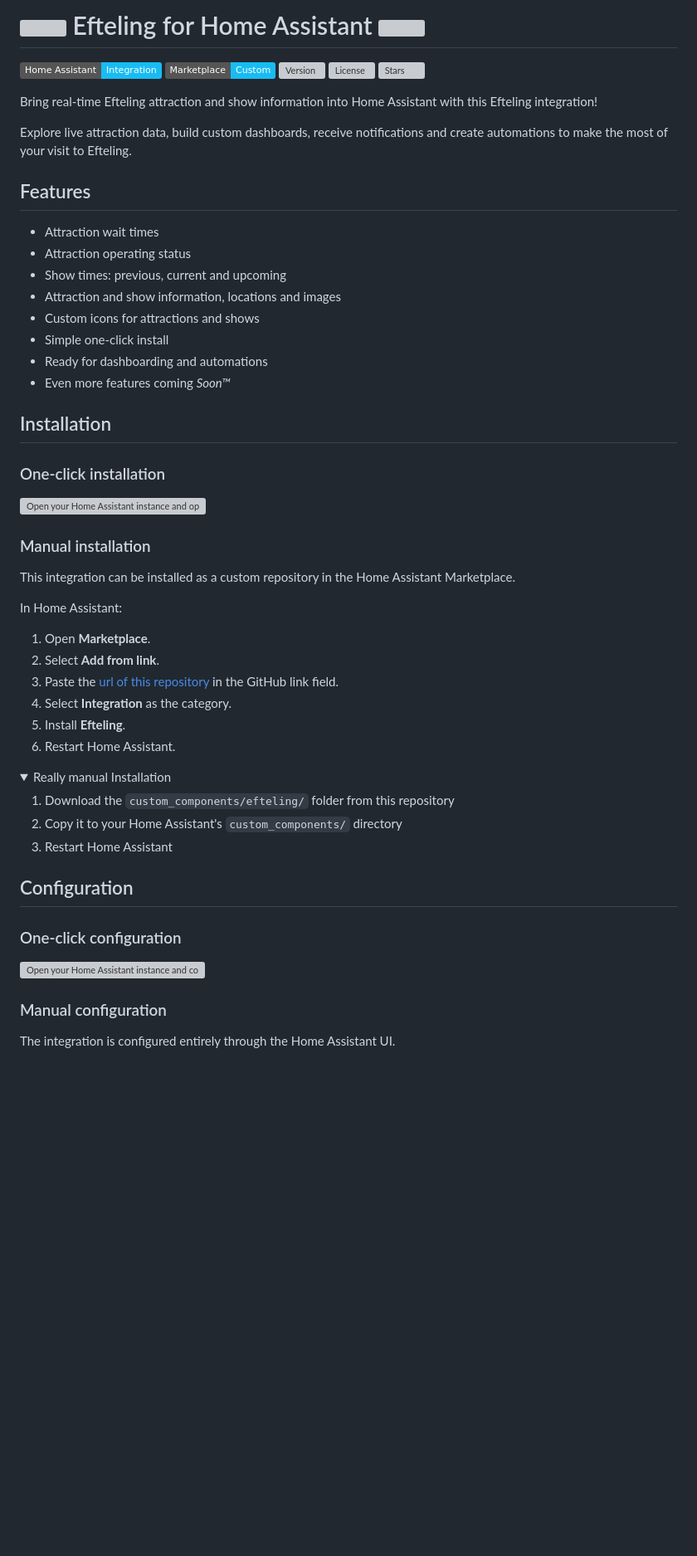
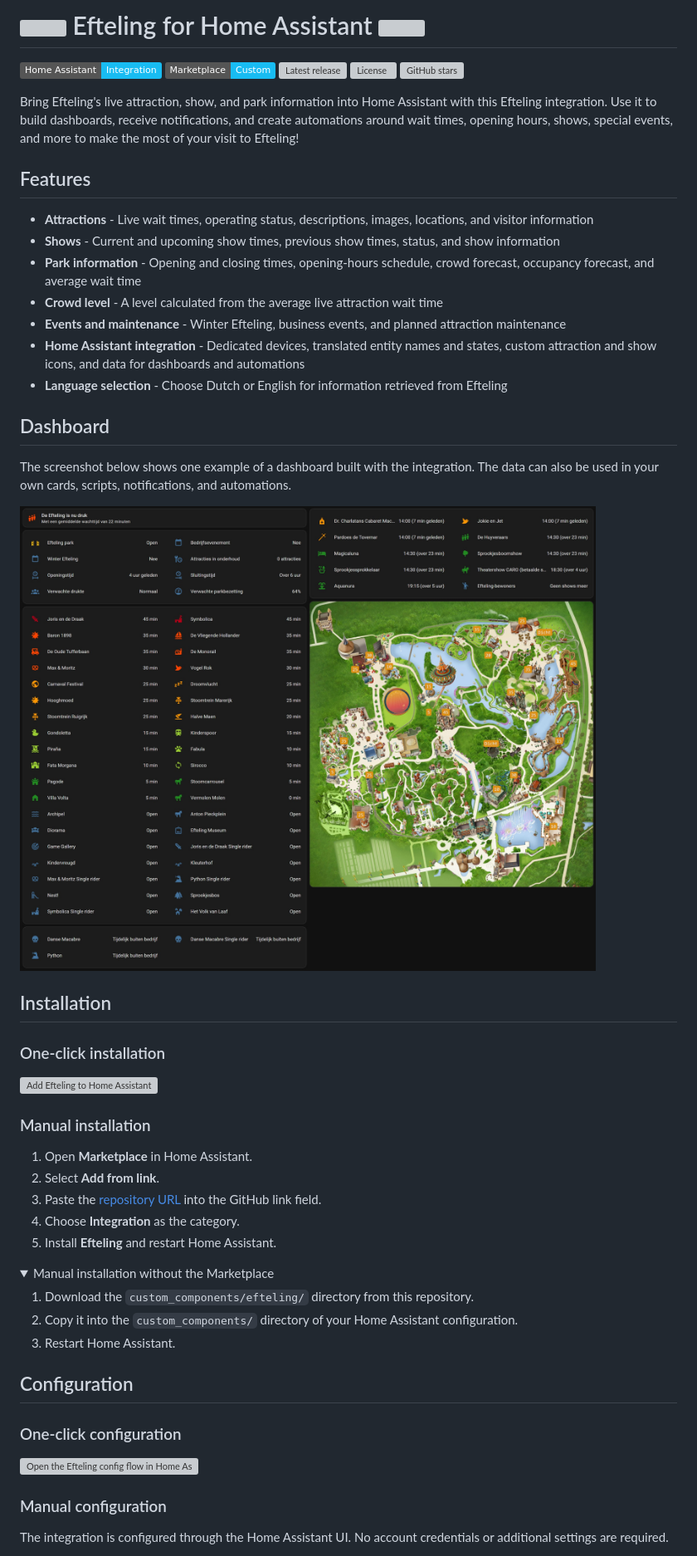
Before and after one commit to dkempen/ha-efteling, a Markdown page: README.md, the part around one of its changes. Shown at 83% size. Drawn GitHub-style; pictures changed too: images/dashboard.jpg (added); folded sections open; badges without logos; blank space fills up the shorter version; grey boxes are pictures that could not be loaded.

```diff
--- a/README.md
+++ b/README.md
@@ -2,50 +2,48 @@
 
-[![Marketplace][home-assistant-badge]][home-assistant]
-[![Marketplace][marketplace-badge]][marketplace-install]
-[![Version][version-badge]][version]
+[![Home Assistant integration][home-assistant-badge]][home-assistant]
+[![Marketplace install][marketplace-badge]][marketplace-install]
+[![Latest release][version-badge]][version]
 [![License][license-badge]][license]
-[![Stars][stars-badge]][stars]
+[![GitHub stars][stars-badge]][stars]
 
-Bring real-time Efteling attraction and show information into Home Assistant with this Efteling integration!
-
-Explore live attraction data, build custom dashboards, receive notifications and create automations to make the most of your visit to Efteling.
+Bring Efteling's live attraction, show, and park information into Home Assistant with this Efteling integration. Use it to build dashboards, receive notifications, and create automations around wait times, opening hours, shows, special events, and more to make the most of your visit to Efteling!
 
 ## Features
 
-- Attraction wait times
-- Attraction operating status
-- Show times: previous, current and upcoming
-- Attraction and show information, locations and images
-- Custom icons for attractions and shows
-- Simple one-click install
-- Ready for dashboarding and automations
-- Even more features coming _Soon™_
+- **Attractions** - Live wait times, operating status, descriptions, images, locations, and visitor information
+- **Shows** - Current and upcoming show times, previous show times, status, and show information
+- **Park information** - Opening and closing times, opening-hours schedule, crowd forecast, occupancy forecast, and average wait time
+- **Crowd level** - A level calculated from the average live attraction wait time
+- **Events and maintenance** - Winter Efteling, business events, and planned attraction maintenance
+- **Home Assistant integration** - Dedicated devices, translated entity names and states, custom attraction and show icons, and data for dashboards and automations
+- **Language selection** - Choose Dutch or English for information retrieved from Efteling
+
+## Dashboard
+
+The screenshot below shows one example of a dashboard built with the integration. The data can also be used in your own cards, scripts, notifications, and automations.
+
+![Example Efteling Home Assistant dashboard](https://raw.githubusercontent.com/dkempen/ha-efteling/master/images/dashboard.jpg)
 
 ## Installation
 
 ### One-click installation
 
-[![Open your Home Assistant instance and open this repository inside the Marketplace.][marketplace-install-badge]][marketplace-install]
+[![Add Efteling to Home Assistant][marketplace-install-badge]][marketplace-install]
 
 ### Manual installation
 
-This integration can be installed as a custom repository in the Home Assistant Marketplace.
-
-In Home Assistant:
-
-1. Open **Marketplace**.
+1. Open **Marketplace** in Home Assistant.
 2. Select **Add from link**.
-3. Paste the [url of this repository][repository] in the GitHub link field.
-4. Select **Integration** as the category.
-5. Install **Efteling**.
-6. Restart Home Assistant.
+3. Paste the [repository URL][repository] into the GitHub link field.
+4. Choose **Integration** as the category.
+5. Install **Efteling** and restart Home Assistant.
 
 <details>
-<summary>Really manual Installation</summary>
+<summary>Manual installation without the Marketplace</summary>
 
-1. Download the `custom_components/efteling/` folder from this repository
-2. Copy it to your Home Assistant's `custom_components/` directory
-3. Restart Home Assistant
+1. Download the `custom_components/efteling/` directory from this repository.
+2. Copy it into the `custom_components/` directory of your Home Assistant configuration.
+3. Restart Home Assistant.
 
 </details>
 
@@ -53,9 +51,9 @@ In Home Assistant:
 
 ### One-click configuration
 
-[![Open your Home Assistant instance and configure this integration.][configure-badge]][configure]
+[![Open the Efteling config flow in Home Assistant][configure-badge]][configure]
 
 ### Manual configuration
 
-The integration is configured entirely through the Home Assistant UI.
+The integration is configured through the Home Assistant UI. No account credentials or additional settings are required.
 
```
Also changed, not shown: other parts of README.md (+74 -112 lines).
